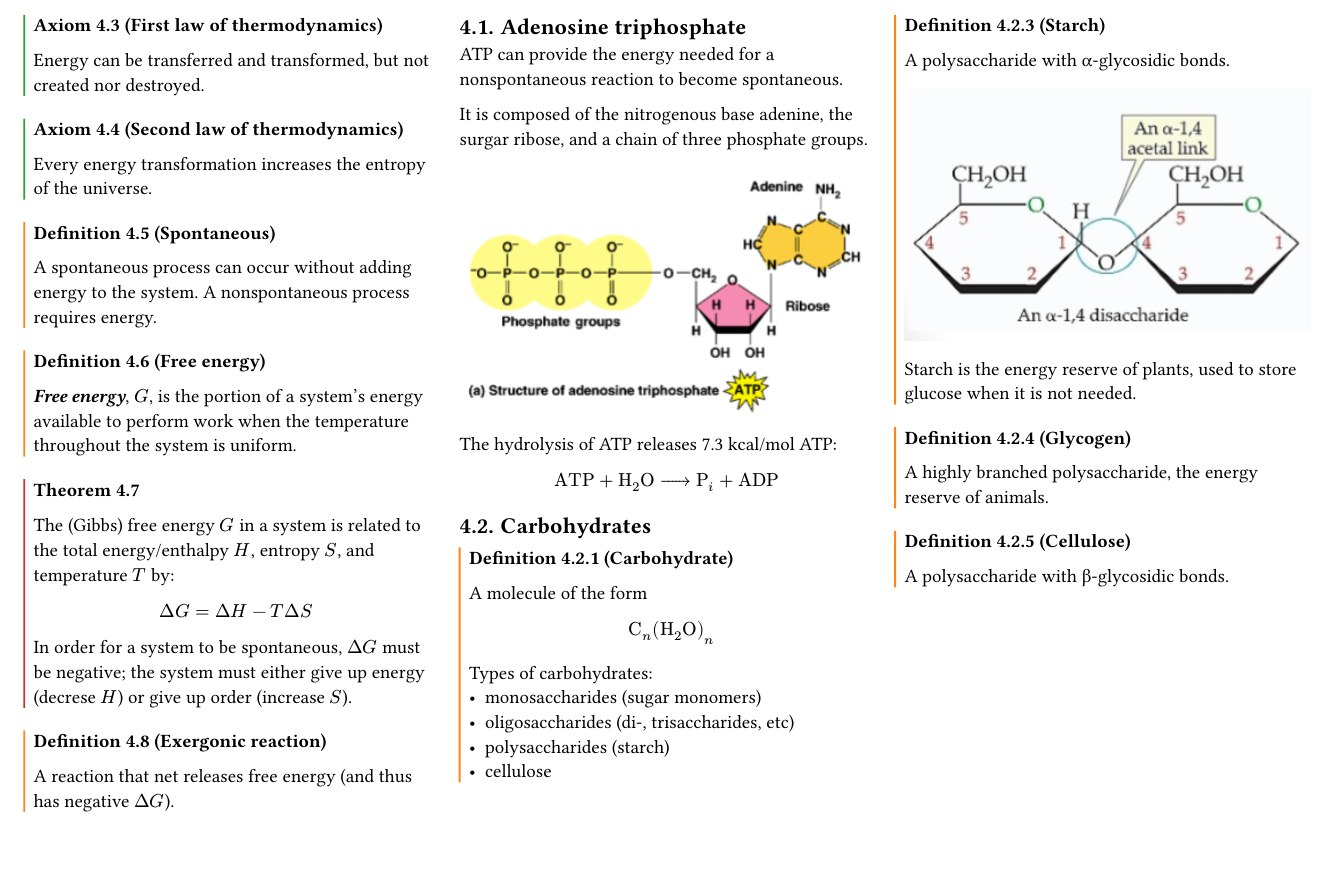
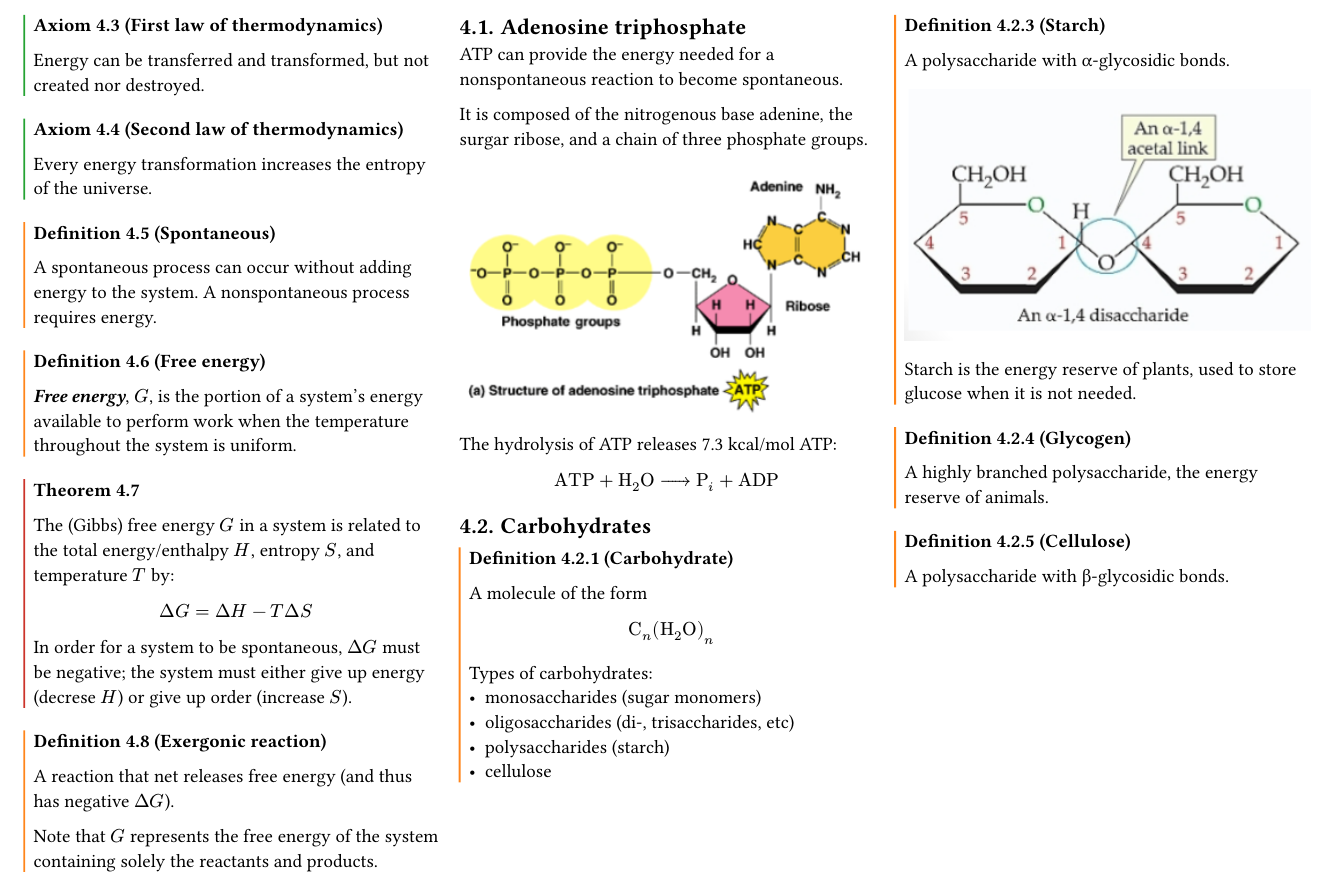
Before and after one commit to ethanc8/ekactl-typst, a Typst document (source/biochem.typ): part of page 6 of 8, cut so that both start at the same text, the shorter picture padded with empty space. The pictures show the PDF file source/biochem.pdf that the author committed with the source.

Commit message:
Add a minor note

```diff
--- a/source/biochem.typ
+++ b/source/biochem.typ
@@ -531,6 +531,8 @@ There are three types of enzyme regulation:
 
 #definition(title: [Exergonic reaction])[
   A reaction that net releases free energy (and thus has negative $Delta G$).
+
+  Note that $G$ represents the free energy of the system containing solely the reactants and products.
 ]
 
 #definition(title: [Endergonic reaction])[
```
Also changed, not shown: source/biochem.pdf.
